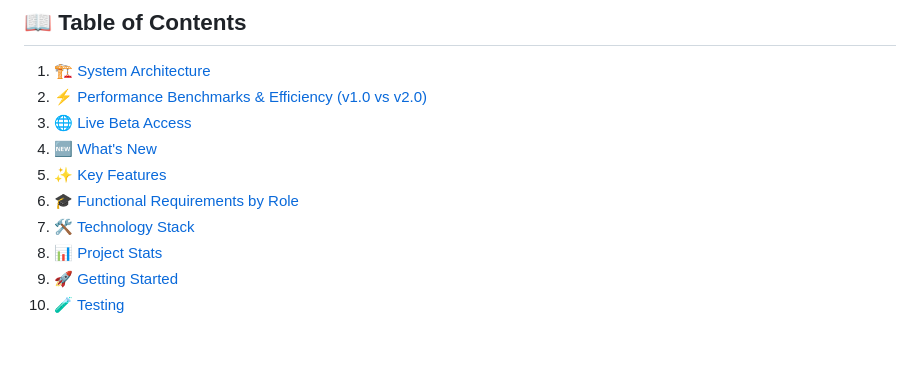
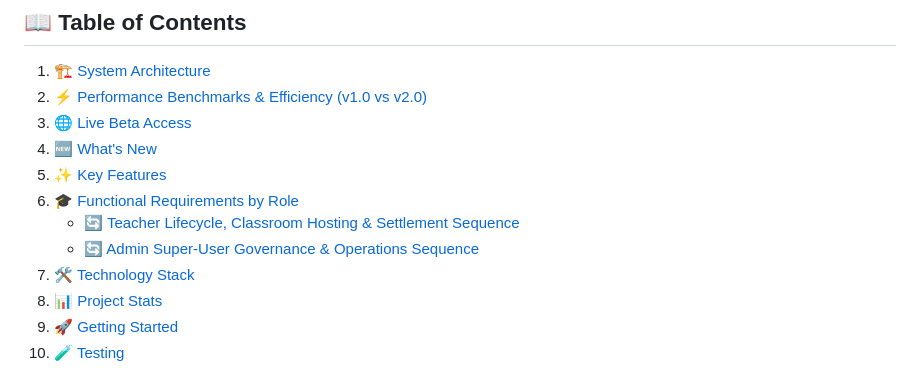
Before and after one commit to Ammar-1993/Taj-Platform, a Markdown page: README.md, the part around the change. Rendered like a GitHub page; blank space fills up the shorter version.

Commit message:
docs: add sequence diagram sub-links to Table of Contents in README

```diff
--- a/README.md
+++ b/README.md
@@ -39,6 +39,8 @@
 4. [🆕 What's New](#-whats-new)
 5. [✨ Key Features](#-key-features)
 6. [🎓 Functional Requirements by Role](#-functional-requirements-by-role)
+   - [🔄 Teacher Lifecycle, Classroom Hosting & Settlement Sequence](#-teacher-lifecycle-classroom-hosting--earnings-settlement-sequence)
+   - [🔄 Admin Super-User Governance & Operations Sequence](#-admin-super-user-governance--operations-sequence)
 7. [🛠️ Technology Stack](#️-technology-stack)
 8. [📊 Project Stats](#-project-stats)
 9. [🚀 Getting Started](#-getting-started)
```
